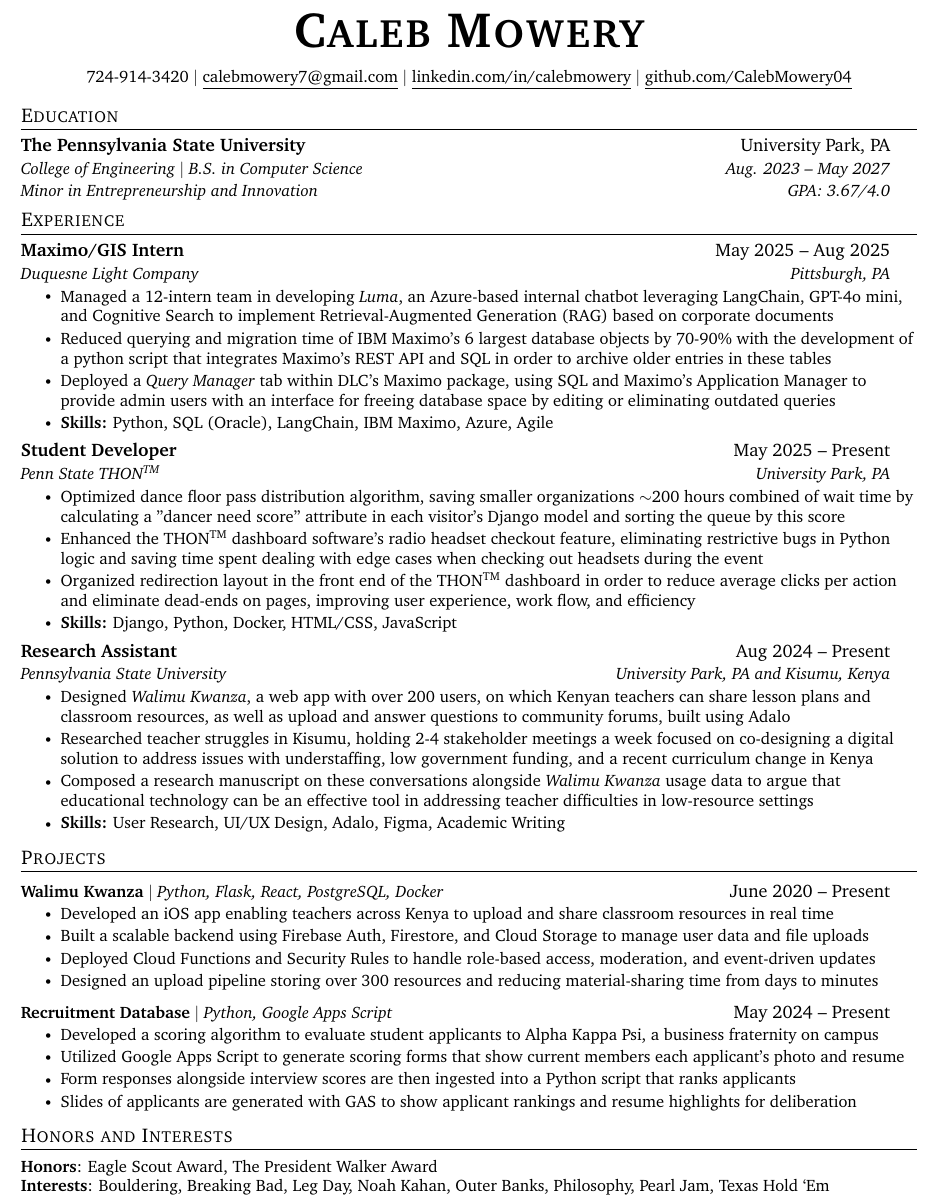
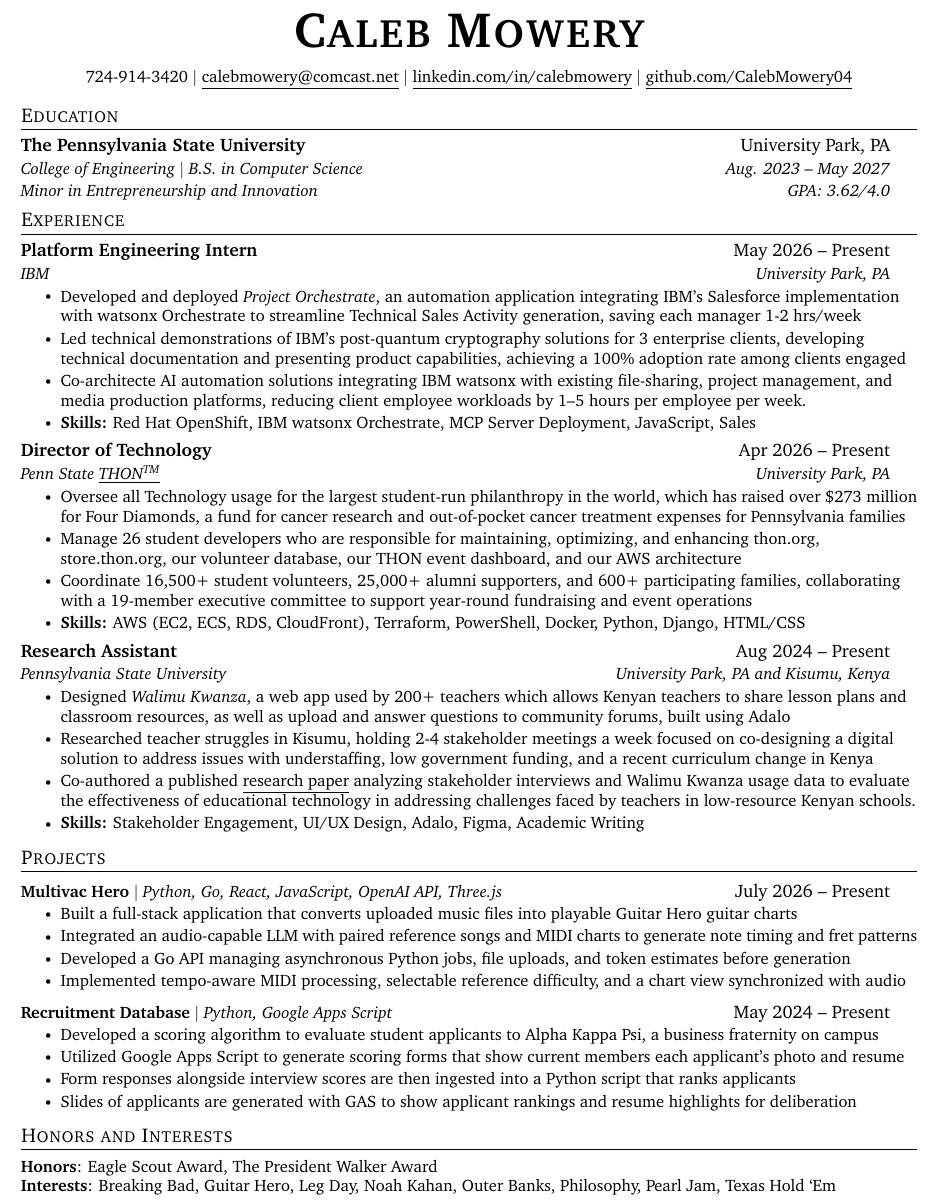
Before and after one commit to CalebMowery04/Resume, a LaTeX CV (resume.tex): part of the page, cut so that both start at the same text. Compiled offline with pdfLaTeX.

Commit message:
oct 2026

```diff
--- a/resume.tex
+++ b/resume.tex
@@ -65,7 +65,7 @@
 % Custom commands
 \newcommand{\resumeItem}[1]{
   \item\small{
-    {#1 \vspace{-2pt}}
+    {#1\par\vspace{-2pt}}
   }
 }
 
@@ -125,7 +125,7 @@
 
 \begin{center}
     {\fontsize{30}{34}\selectfont\textbf{\scshape Caleb Mowery}} \\ \vspace{9pt}
-    \small 724-914-3420 $|$ \href{mailto:calebmowery7@gmail.com}{\underline{calebmowery7@gmail.com}} $|$
+    \small 724-914-3420 $|$ \href{mailto:calebmowery@comcast.net}{\underline{calebmowery@comcast.net}} $|$
     \href{https://www.linkedin.com/in/caleb-mowery-0baa4b290/}{\underline{linkedin.com/in/calebmowery}} $|$
     \href{https://github.com/CalebMowery04}{\underline{github.com/CalebMowery04}}
 \end{center}
@@ -137,7 +137,7 @@
     \resumeBruhheading
       {The Pennsylvania State University}{University Park, PA}
       {College of Engineering \textbar{} B.S. in Computer Science}{Aug. 2023 -- May 2027}
-      {Minor in Entrepreneurship and Innovation}{GPA: 3.67/4.0}
+      {Minor in Entrepreneurship and Innovation}{GPA: 3.62/4.0}
   \resumeBruhHeadingListEnd
 
 
@@ -146,16 +146,16 @@
   \resumeSubHeadingListStart
 
     \resumeSubheading
-      {Maximo/GIS Intern}{May 2025 -- Aug 2025}
-      {Duquesne Light Company}{Pittsburgh, PA}
+      {Platform Engineering Intern}{May 2026 -- Present}
+      {IBM}{University Park, PA}
       \resumeItemListStart
-        \resumeItem{Managed a 12-intern team in developing \textit{Luma}, an Azure-based internal chatbot leveraging
-         LangChain, GPT-4o mini, and Cognitive Search to implement Retrieval-Augmented Generation (RAG) based on corporate documents}
-        \resumeItem{Reduced querying and migration time of IBM Maximo's 6 largest database objects by 70-90\% with the development of
-        a python script that integrates Maximo's REST API and SQL in order to archive older entries in these tables}
-        \resumeItem{Deployed a \textit{Query Manager} tab within DLC's Maximo package, using SQL and Maximo's Application Manager to provide admin users with an interface for
-        freeing database space by editing or eliminating outdated queries}
-        \resumeItem{\textbf{Skills:} Python, SQL (Oracle), LangChain, IBM Maximo, Azure, Agile}
+        \resumeItem{Developed and deployed \textit{Project Orchestrate}, an automation application integrating IBM’s Salesforce implementation with watsonx
+        Orchestrate to streamline Technical Sales Activity generation, saving each manager 1-2 hrs/week}
+        \resumeItem{Led technical demonstrations of IBM’s post-quantum cryptography solutions for 3 enterprise clients, developing technical documentation and presenting
+        product capabilities, achieving a 100\% adoption rate among clients engaged}
+        \resumeItem{Co-architecte AI automation solutions integrating IBM watsonx with existing file-sharing, project management, and media production
+        platforms, reducing client employee workloads by 1–5 hours per employee per week.}
+        \resumeItem{\textbf{Skills:} Red Hat OpenShift, IBM watsonx Orchestrate, MCP Server Deployment, JavaScript, Sales}
       \resumeItemListEnd
 
 % -----------Multiple Positions Heading-----------
@@ -168,16 +168,16 @@
 %    \resumeSubHeadingListEnd
 %-------------------------------------------
     \resumeSubheading
-      {Student Developer}{May 2025 -- Present}
-      {Penn State THON\textsuperscript{TM}}{University Park, PA}
+      {Director of Technology}{Apr 2026 -- Present}
+      {Penn State \href{https://www.thon.org}{\underline{THON\textsuperscript{TM}}}}{University Park, PA}
       \resumeItemListStart
-        \resumeItem{Optimized dance floor pass distribution algorithm, saving smaller organizations $\sim$200 hours combined of wait time by
-        calculating a "dancer need score" attribute in each visitor's Django model and sorting the queue by this score}
-        \resumeItem{Enhanced the THON\textsuperscript{TM} dashboard software's radio headset checkout feature, eliminating restrictive
-        bugs in Python logic and saving time spent dealing with edge cases when checking out headsets during the event}
-        \resumeItem{Organized redirection layout in the front end of the THON\textsuperscript{TM} dashboard in order to reduce average clicks per action and
-        eliminate dead-ends on pages, improving user experience, work flow, and efficiency}
-        \resumeItem{\textbf{Skills:} Django, Python, Docker, HTML/CSS, JavaScript}
+        \resumeItem{Oversee all Technology usage for the largest student-run philanthropy in the world, which has raised over \$273
+        million for Four Diamonds, a fund for cancer research and out-of-pocket cancer treatment expenses for Pennsylvania families}
+        \resumeItem{Manage 26 student developers who are responsible for maintaining, optimizing, and enhancing thon.org, store.thon.org, our
+        volunteer database, our THON event dashboard, and our AWS architecture}
+        \resumeItem{Coordinate 16,500+ student volunteers, 25,000+ alumni supporters, and 600+ participating families, collaborating with a
+         19-member executive committee to support year-round fundraising and event operations}
+        \resumeItem{\textbf{Skills:} AWS (EC2, ECS, RDS, CloudFront), Terraform, PowerShell, Docker, Python, Django, HTML/CSS}
       \resumeItemListEnd
 
 
@@ -185,13 +185,13 @@
       {Research Assistant}{Aug 2024  -- Present}
       {Pennsylvania State University}{University Park, PA and Kisumu, Kenya}
       \resumeItemListStart
-        \resumeItem{Designed \textit{Walimu Kwanza}, a web app with over 200 users,
-         on which Kenyan teachers can share lesson plans and classroom resources, as well as upload and answer questions to community forums, built using Adalo}
+        \resumeItem{Designed \textit{Walimu Kwanza}, a web app used by 200+ teachers
+         which allows Kenyan teachers to share lesson plans and classroom resources, as well as upload and answer questions to community forums, built using Adalo}
         \resumeItem{Researched teacher struggles in Kisumu, holding 2-4 stakeholder meetings a week focused on
         co-designing a digital solution to address issues with understaffing, low government funding, and a recent curriculum change in Kenya}
-        \resumeItem{Composed a research manuscript on these conversations alongside \textit{Walimu Kwanza} usage data to
-        argue that educational technology can be an effective tool in addressing teacher difficulties in low-resource settings}
-        \resumeItem{\textbf{Skills:} User Research, UI/UX Design, Adalo, Figma, Academic Writing}
+        \resumeItem{Co-authored a published \href{https://drive.google.com/file/d/1CU3l_hCSALaeqdU16yC3cD25_rtbwR_I/view?usp=sharing}{\underline{research paper}} analyzing stakeholder interviews and Walimu Kwanza usage data to
+         evaluate the effectiveness of educational technology in addressing challenges faced by teachers in low-resource Kenyan schools.}
+        \resumeItem{\textbf{Skills:} Stakeholder Engagement, UI/UX Design, Adalo, Figma, Academic Writing}
     \resumeItemListEnd
 
   \resumeSubHeadingListEnd
@@ -201,12 +201,12 @@
 \section{Projects}
     \resumeSubHeadingListStart
       \resumeProjectHeading
-          {\textbf{Walimu Kwanza} $|$ \emph{Python, Flask, React, PostgreSQL, Docker}}{June 2020 -- Present}
+          {\textbf{Multivac Hero} $|$ \emph{Python, Go, React, JavaScript, OpenAI API, Three.js}}{July 2026 -- Present}
           \resumeItemListStart
-            \resumeItem{Developed an iOS app enabling teachers across Kenya to upload and share classroom resources in real time}
-            \resumeItem{Built a scalable backend using Firebase Auth, Firestore, and Cloud Storage to manage user data and file uploads}
-            \resumeItem{Deployed Cloud Functions and Security Rules to handle role-based access, moderation, and event-driven updates}
-            \resumeItem{Designed an upload pipeline storing over 300 resources and reducing material-sharing time from days to minutes}
+            \resumeItem{Built a full-stack application that converts uploaded music files into playable Guitar Hero guitar charts}
+            \resumeItem{Integrated an audio-capable LLM with paired reference songs and MIDI charts to generate note timing and fret patterns}
+            \resumeItem{Developed a Go API managing asynchronous Python jobs, file uploads, and token estimates before generation}
+            \resumeItem{Implemented tempo-aware MIDI processing, selectable reference difficulty, and a chart view synchronized with audio}
           \resumeItemListEnd
       \resumeProjectHeading
           {\textbf{Recruitment Database} $|$ \emph{Python, Google Apps Script}}{May 2024 -- Present}
@@ -226,7 +226,7 @@
  \begin{itemize}[leftmargin=0.0in, label={}]
     \small{\item{
      \textbf{Honors}{: Eagle Scout Award, The President Walker Award} \\
-     \textbf{Interests}{: Bouldering, Breaking Bad, Leg Day, Noah Kahan, Outer Banks, Philosophy, Pearl Jam, Texas Hold ‘Em} \\
+     \textbf{Interests}{: Breaking Bad, Guitar Hero, Leg Day, Noah Kahan, Outer Banks, Philosophy, Pearl Jam, Texas Hold ‘Em} \\
     }}
  \end{itemize}
 
```
Also changed, not shown: resume.pdf, resume.tex (2 more changed lines), 4 other files.
